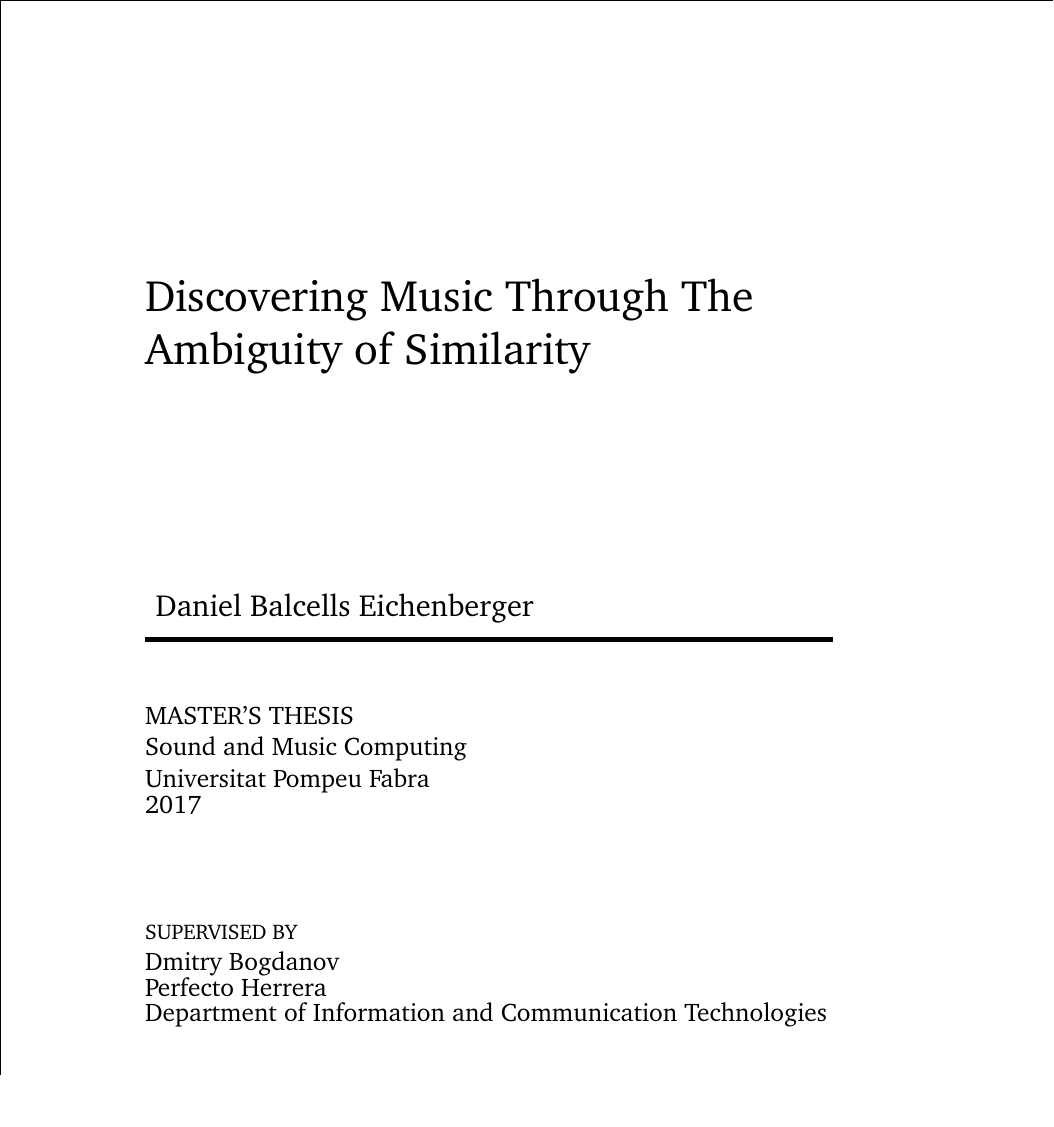
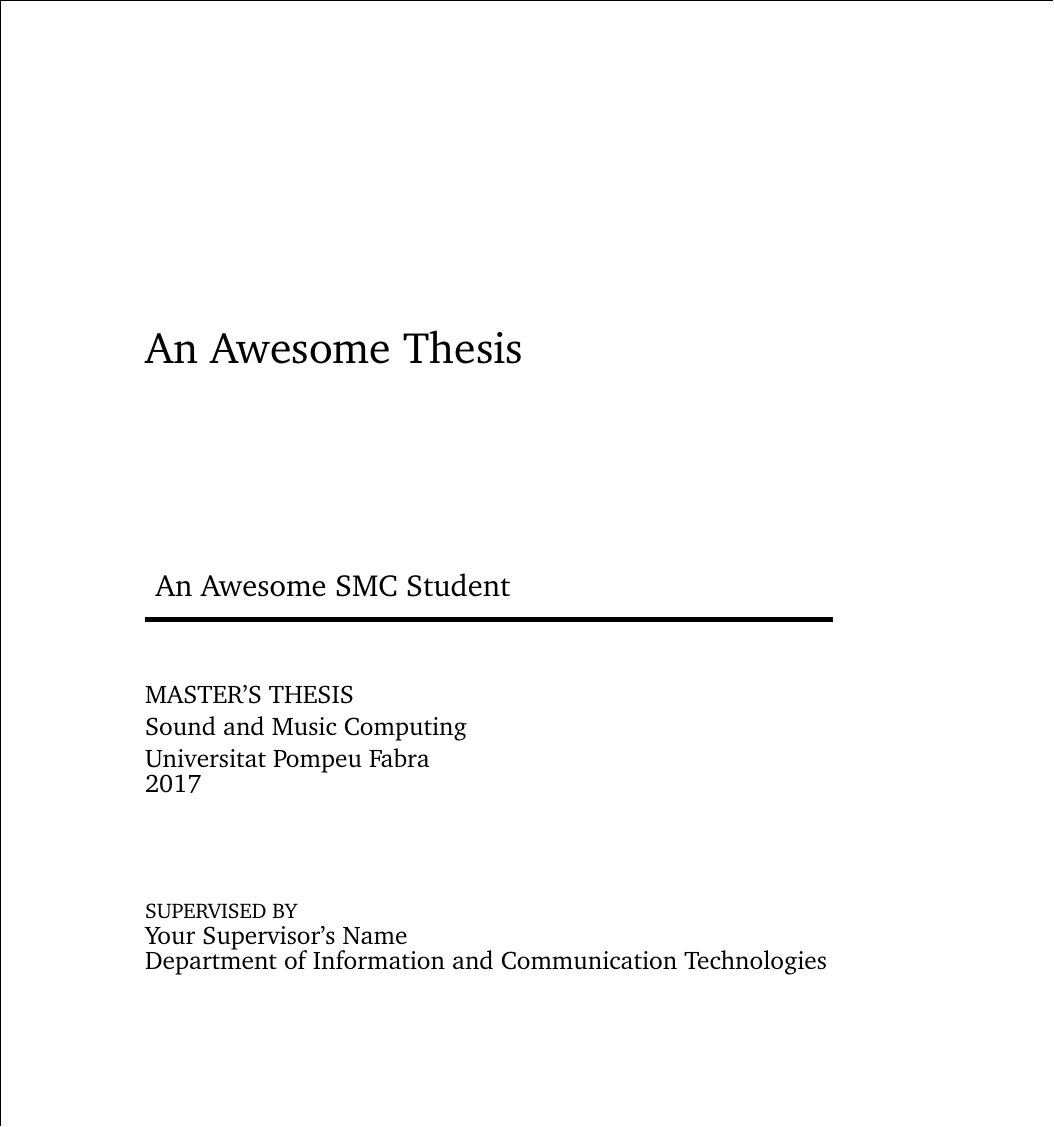
Before and after one commit to danibalcells/smc-thesis-template, a LaTeX thesis (thesis.tex, which reads 0-Misc/preamble.tex): part of page 1 of 21, cut at the place of the change, the shorter picture padded with empty space. Compiled offline with pdfLaTeX.

Commit message:
Reverting template

```diff
--- a/0-Misc/preamble.tex
+++ b/0-Misc/preamble.tex
@@ -1,10 +1,11 @@
 % YOUR THESIS INFO
-\title{Discovering Music Through The Ambiguity of Similarity}
+\title{An Awesome Thesis}
 %\subtitle{Optional subtitle}
-\author{Daniel Balcells Eichenberger}
+\author{An Awesome SMC Student}
 \thyear{2017}
 \department{Department of Information and Communication Technologies}
-\supervisor{Dmitry Bogdanov\\Perfecto Herrera}
+\supervisor{Your Supervisor's Name}
+
 
 % CODING
 \usepackage[latin1]{inputenc}
```
